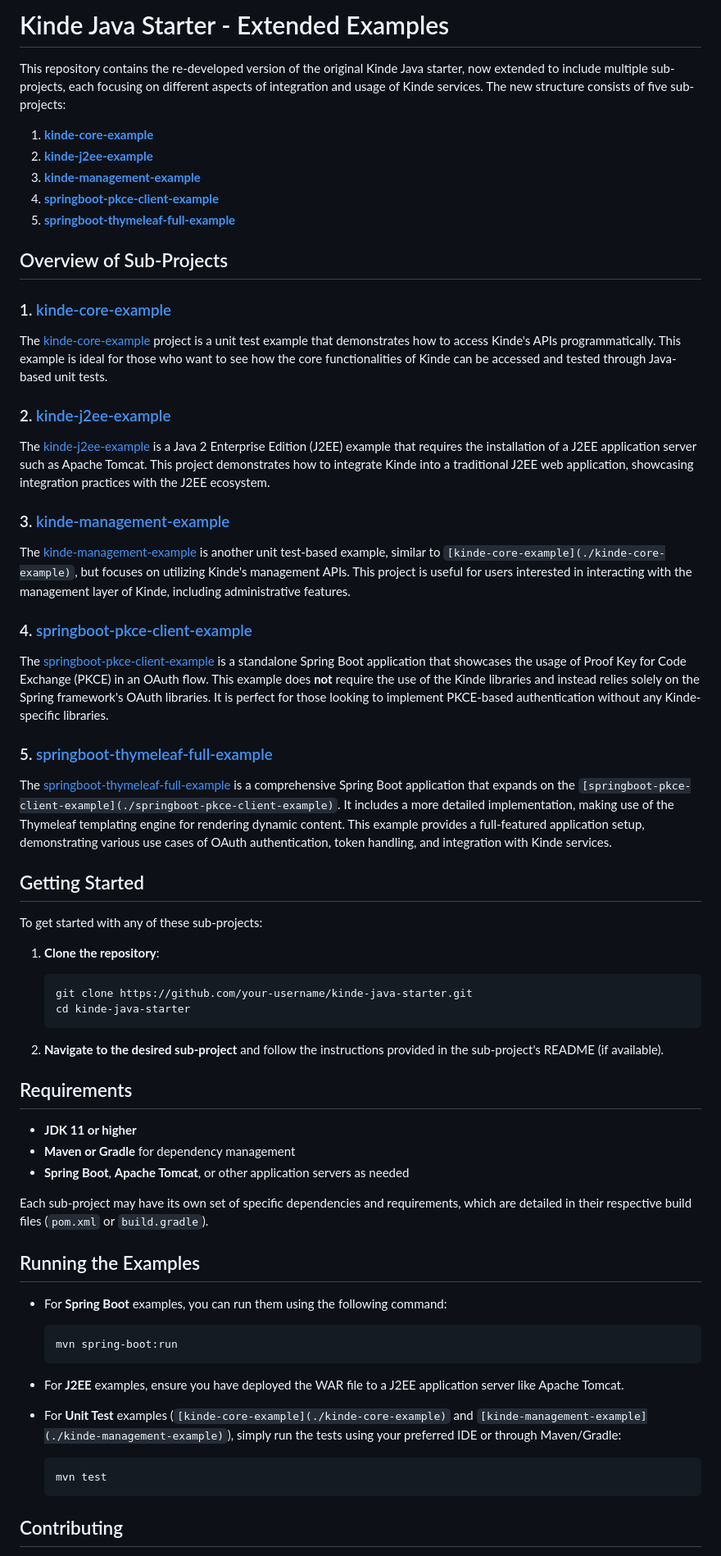
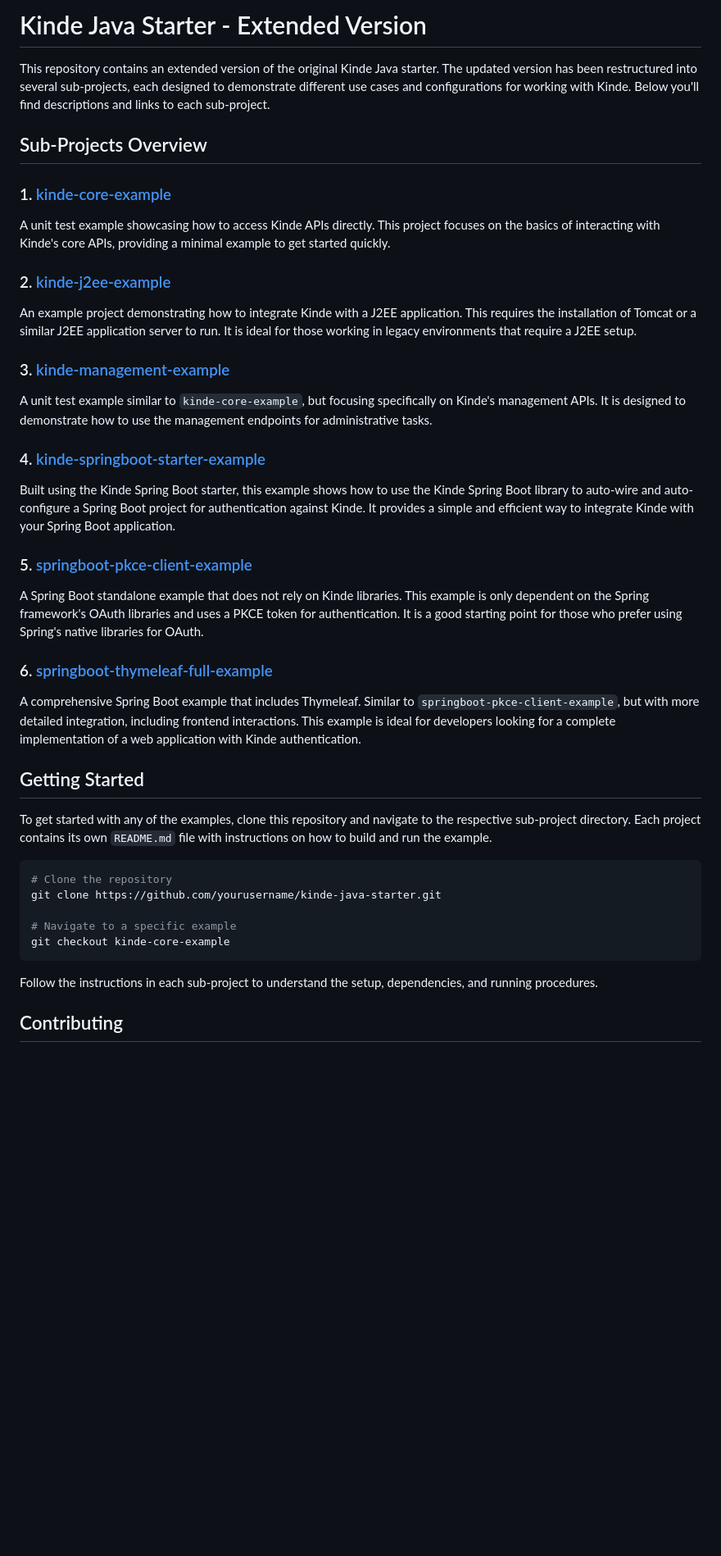
Before and after one commit to kinde-starter-kits/kinde-java-starter-kit, a Markdown page: README.md, the part around one of its changes. Shown at 82% size. Rendered like a GitHub page; blank space fills up the shorter version.

Commit message:
fix: Reworked the readme to include the missing sub project

````diff
--- a/README.md
+++ b/README.md
@@ -1,68 +1,40 @@
-# Kinde Java Starter - Extended Examples
+# Kinde Java Starter - Extended Version
 
-This repository contains the re-developed version of the original Kinde Java starter, now extended to include multiple sub-projects, each focusing on different aspects of integration and usage of Kinde services. The new structure consists of five sub-projects:
+This repository contains an extended version of the original Kinde Java starter. The updated version has been restructured into several sub-projects, each designed to demonstrate different use cases and configurations for working with Kinde. Below you'll find descriptions and links to each sub-project.
 
-1. **[kinde-core-example](./kinde-core-example)**
-2. **[kinde-j2ee-example](./kinde-j2ee-app)**
-3. **[kinde-management-example](./kinde-management-example)**
-4. **[springboot-pkce-client-example](./springboot-pkce-client-example)**
-5. **[springboot-thymeleaf-full-example](./springboot-thymeleaf-full-example)**
-
-## Overview of Sub-Projects
+## Sub-Projects Overview
 
 ### 1. [kinde-core-example](./kinde-core-example)
+A unit test example showcasing how to access Kinde APIs directly. This project focuses on the basics of interacting with Kinde's core APIs, providing a minimal example to get started quickly.
 
-The [kinde-core-example](./kinde-core-example) project is a unit test example that demonstrates how to access Kinde's APIs programmatically. This example is ideal for those who want to see how the core functionalities of Kinde can be accessed and tested through Java-based unit tests.
-
-### 2. [kinde-j2ee-example](./kinde-j2ee-app)
-
-The [kinde-j2ee-example](./kinde-j2ee-app) is a Java 2 Enterprise Edition (J2EE) example that requires the installation of a J2EE application server such as Apache Tomcat. This project demonstrates how to integrate Kinde into a traditional J2EE web application, showcasing integration practices with the J2EE ecosystem.
+### 2. [kinde-j2ee-example](./kinde-j2ee-example)
+An example project demonstrating how to integrate Kinde with a J2EE application. This requires the installation of Tomcat or a similar J2EE application server to run. It is ideal for those working in legacy environments that require a J2EE setup.
 
 ### 3. [kinde-management-example](./kinde-management-example)
+A unit test example similar to `kinde-core-example`, but focusing specifically on Kinde's management APIs. It is designed to demonstrate how to use the management endpoints for administrative tasks.
 
-The [kinde-management-example](./kinde-management-example) is another unit test-based example, similar to `[kinde-core-example](./kinde-core-example)`, but focuses on utilizing Kinde's management APIs. This project is useful for users interested in interacting with the management layer of Kinde, including administrative features.
+### 4. [kinde-springboot-starter-example](./kinde-springboot-starter-example)
+Built using the Kinde Spring Boot starter, this example shows how to use the Kinde Spring Boot library to auto-wire and auto-configure a Spring Boot project for authentication against Kinde. It provides a simple and efficient way to integrate Kinde with your Spring Boot application.
 
-### 4. [springboot-pkce-client-example](./springboot-pkce-client-example)
+### 5. [springboot-pkce-client-example](./springboot-pkce-client-example)
+A Spring Boot standalone example that does not rely on Kinde libraries. This example is only dependent on the Spring framework's OAuth libraries and uses a PKCE token for authentication. It is a good starting point for those who prefer using Spring's native libraries for OAuth.
 
-The [springboot-pkce-client-example](./springboot-pkce-client-example) is a standalone Spring Boot application that showcases the usage of Proof Key for Code Exchange (PKCE) in an OAuth flow. This example does **not** require the use of the Kinde libraries and instead relies solely on the Spring framework's OAuth libraries. It is perfect for those looking to implement PKCE-based authentication without any Kinde-specific libraries.
-
-### 5. [springboot-thymeleaf-full-example](./springboot-thymeleaf-full-example)
-
-The [springboot-thymeleaf-full-example](./springboot-thymeleaf-full-example) is a comprehensive Spring Boot application that expands on the `[springboot-pkce-client-example](./springboot-pkce-client-example)`. It includes a more detailed implementation, making use of the Thymeleaf templating engine for rendering dynamic content. This example provides a full-featured application setup, demonstrating various use cases of OAuth authentication, token handling, and integration with Kinde services.
+### 6. [springboot-thymeleaf-full-example](./springboot-thymeleaf-full-example)
+A comprehensive Spring Boot example that includes Thymeleaf. Similar to `springboot-pkce-client-example`, but with more detailed integration, including frontend interactions. This example is ideal for developers looking for a complete implementation of a web application with Kinde authentication.
 
 ## Getting Started
 
-To get started with any of these sub-projects:
+To get started with any of the examples, clone this repository and navigate to the respective sub-project directory. Each project contains its own `README.md` file with instructions on how to build and run the example.
 
-1. **Clone the repository**:
-   ```sh
-   git clone https://github.com/your-username/kinde-java-starter.git
-   cd kinde-java-starter
-   ```
+```sh
+# Clone the repository
+git clone https://github.com/yourusername/kinde-java-starter.git
 
-2. **Navigate to the desired sub-project** and follow the instructions provided in the sub-project's README (if available).
+# Navigate to a specific example
+git checkout kinde-core-example
+```
 
-## Requirements
-
-- **JDK 11 or higher**
-- **Maven or Gradle** for dependency management
-- **Spring Boot**, **Apache Tomcat**, or other application servers as needed
-
-Each sub-project may have its own set of specific dependencies and requirements, which are detailed in their respective build files (`pom.xml` or `build.gradle`).
-
-## Running the Examples
-
-- For **Spring Boot** examples, you can run them using the following command:
-  ```sh
-  mvn spring-boot:run
-  ```
-
-- For **J2EE** examples, ensure you have deployed the WAR file to a J2EE application server like Apache Tomcat.
-
-- For **Unit Test** examples (`[kinde-core-example](./kinde-core-example)` and `[kinde-management-example](./kinde-management-example)`), simply run the tests using your preferred IDE or through Maven/Gradle:
-  ```sh
-  mvn test
-  ```
+Follow the instructions in each sub-project to understand the setup, dependencies, and running procedures.
 
 ## Contributing
 
````
Also changed, not shown: other parts of README.md (+2 -6 lines).
